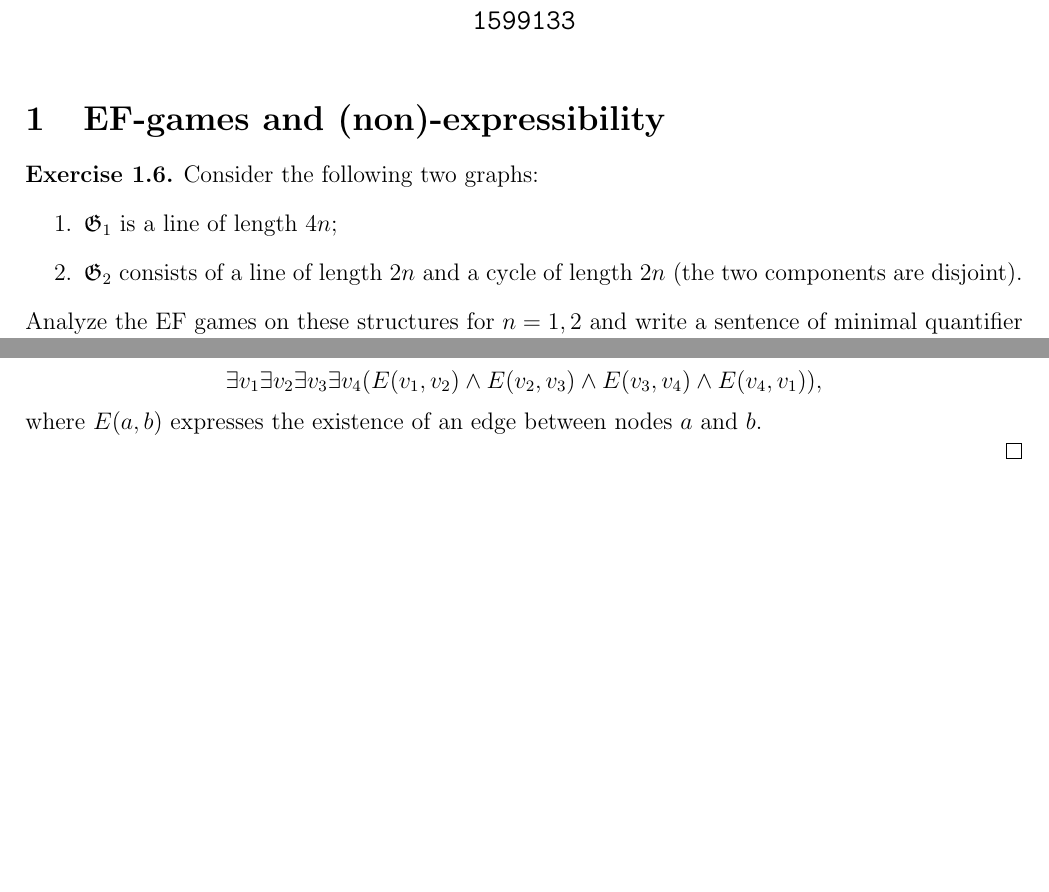
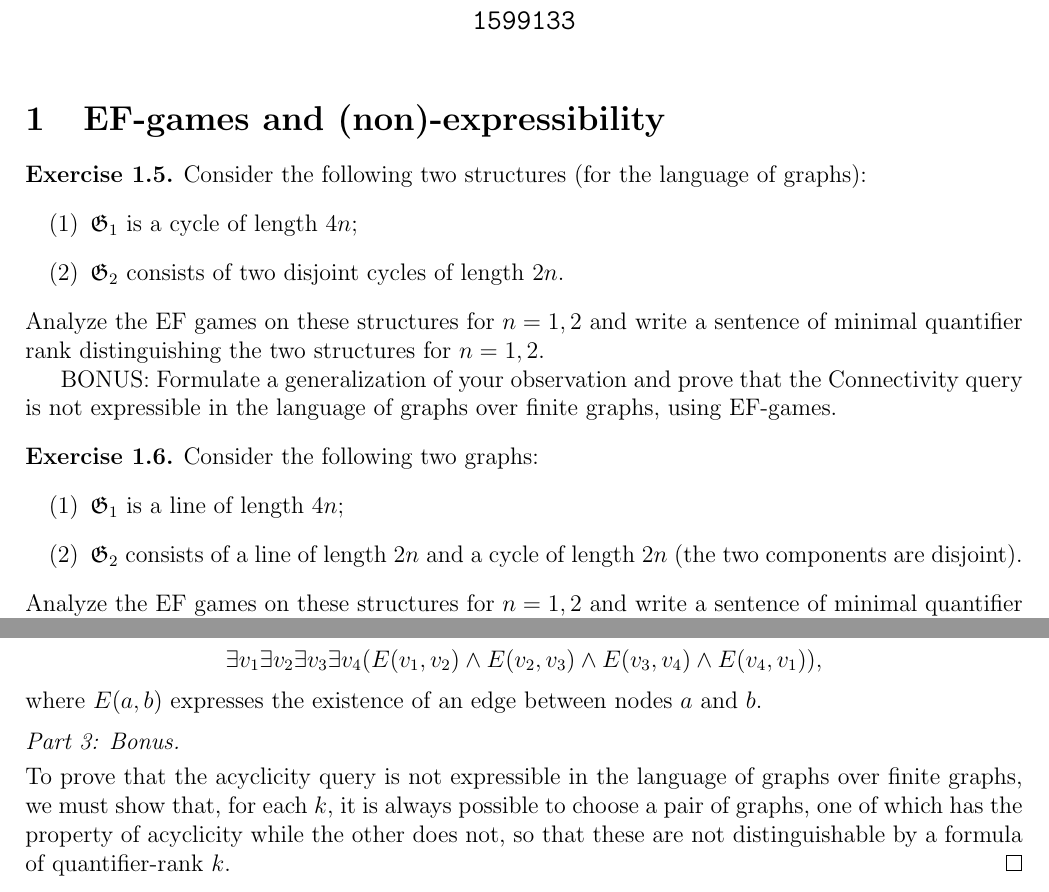
Before and after one commit to mikcnt/MLCS, a LaTeX problem sheet (hw-2/hw2.tex): two parts of pages 1 and 3 of 3, joined at a grey line, cut so that both start at the same text, the shorter picture padded with empty space. Compiled offline with pdfLaTeX.

Commit message:
Add text of exercise 1.5

```diff
--- a/hw-2/hw2.tex
+++ b/hw-2/hw2.tex
@@ -43,9 +43,20 @@
 
 \section{EF-games and (non)-expressibility}
 
+\begin{exercise}{1.5}
+	Consider the following two structures (for the language of graphs):
+	\begin{enumerate}[\quad{(}1{)}]
+		\item $\mathfrak{G}_1$ is a cycle of length $4n$;
+		\item $\mathfrak{G}_2$ consists of two disjoint cycles of length $2n$.
+	\end{enumerate}
+	Analyze the EF games on these structures for $n = 1, 2$ and write a sentence of minimal quantifier rank distinguishing the two structures for $n = 1, 2$.
+
+	BONUS: Formulate a generalization of your observation and prove that the Connectivity query is not expressible in the language of graphs over finite graphs, using EF-games.
+\end{exercise}
+
 \begin{exercise}{1.6}
 	Consider the following two graphs:
-	\begin{enumerate}
+	\begin{enumerate}[\quad{(}1{)}]
 		\item $\mathfrak{G}_1$ is a line of length $4n$;
 		\item $\mathfrak{G}_2$ consists of a line of length $2n$ and a cycle of length $2n$ (the two components are disjoint).
 	\end{enumerate}
@@ -134,7 +145,9 @@ Specifically, the sentence we empirically used during the game is the one expres
 \]
 where $E(a, b)$ expresses the existence of an edge between nodes $a$ and $b$.
 
+\proofpart{Bonus.}
 
+To prove that the acyclicity query is not expressible in the language of graphs over finite graphs, we must show that, for each $k$, it is always possible to choose a pair of graphs, one of which has the property of acyclicity while the other does not, so that these are not distinguishable by a formula of quantifier-rank $k$.
 \end{proof}
 
 \end{document}
```
Also changed, not shown: hw-2/hw2.pdf.
